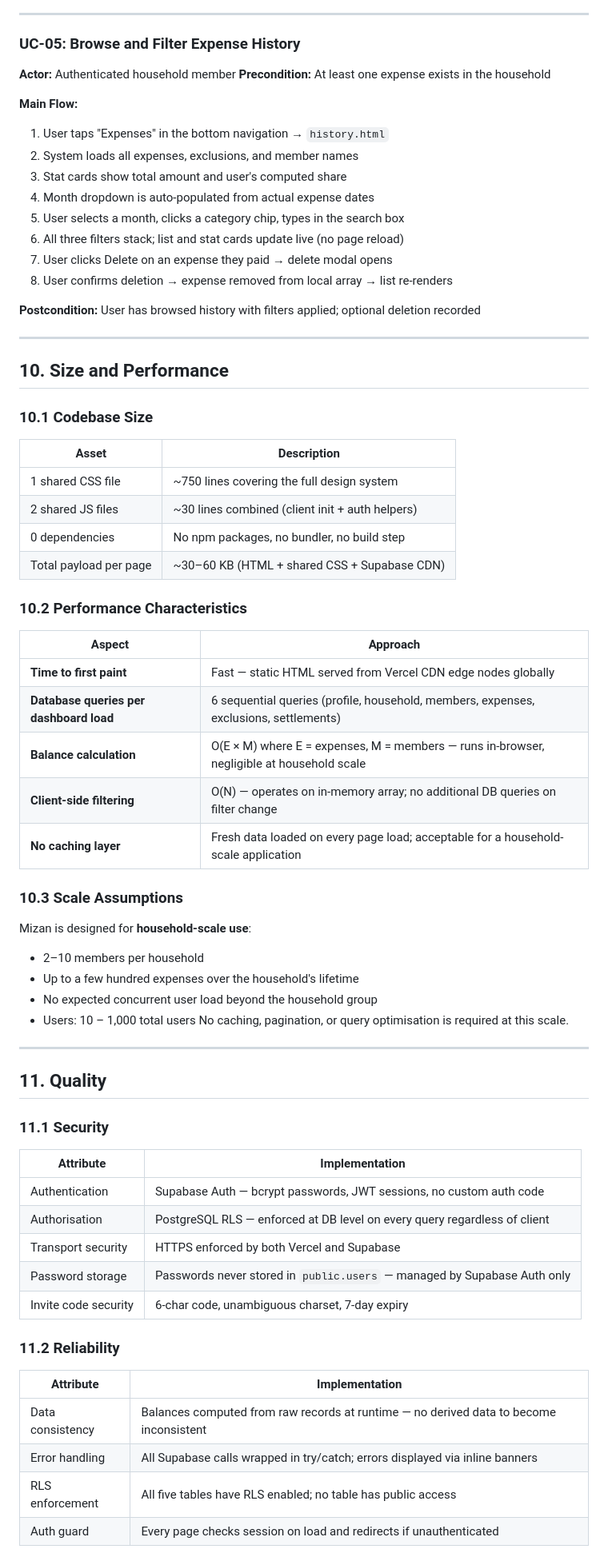
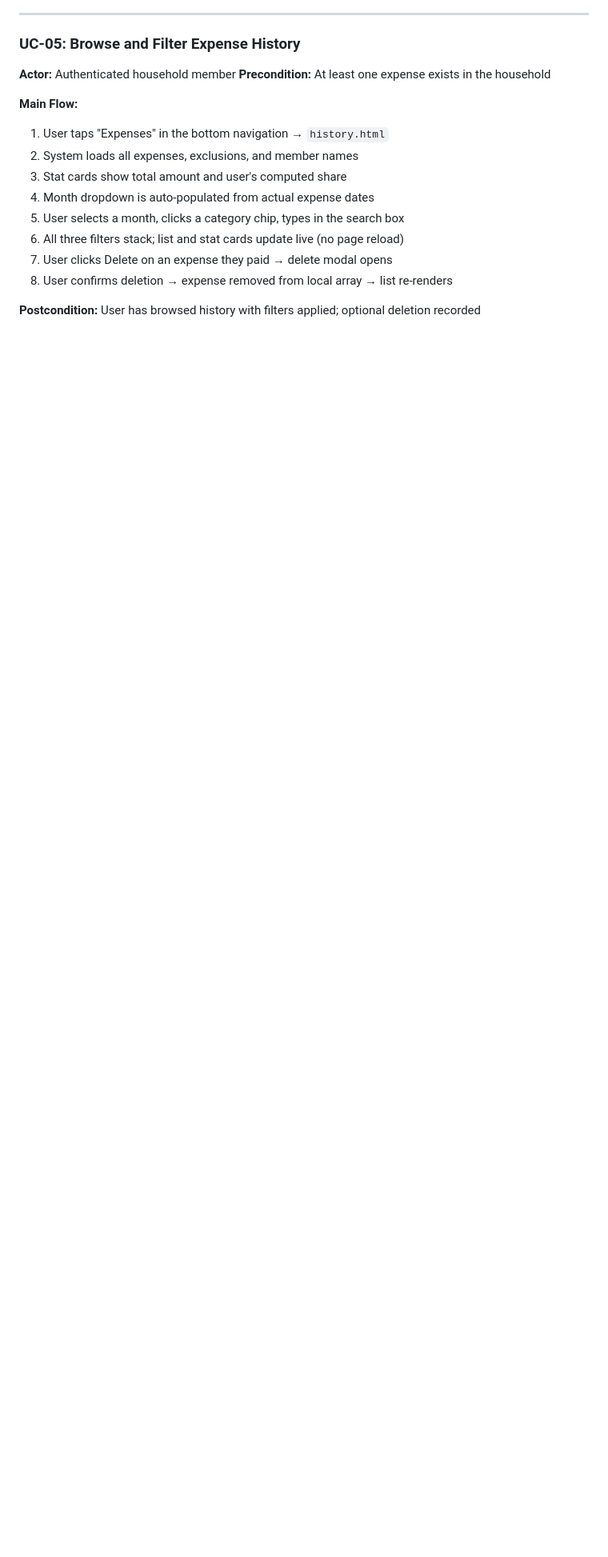
Before and after one commit to moh-63/mizan, a Markdown page: Architecture.md, the part around one of its changes. Shown at 80% size. Drawn GitHub-style; blank space fills up the shorter version.

```diff
--- a/Architecture.md
+++ b/Architecture.md
@@ -307,59 +307,4 @@ The Scenarios (Use Case) view illustrates the architecture through the most sign
 
 **Postcondition:** User has browsed history with filters applied; optional deletion recorded
 
----
 
-## 10. Size and Performance
-
-### 10.1 Codebase Size
-
-| Asset | Description |
-|-------|-------------|
-| 1 shared CSS file | ~750 lines covering the full design system |
-| 2 shared JS files | ~30 lines combined (client init + auth helpers) |
-| 0 dependencies | No npm packages, no bundler, no build step |
-| Total payload per page | ~30–60 KB (HTML + shared CSS + Supabase CDN) |
-
-### 10.2 Performance Characteristics
-
-| Aspect | Approach |
-|--------|----------|
-| **Time to first paint** | Fast — static HTML served from Vercel CDN edge nodes globally |
-| **Database queries per dashboard load** | 6 sequential queries (profile, household, members, expenses, exclusions, settlements) |
-| **Balance calculation** | O(E × M) where E = expenses, M = members — runs in-browser, negligible at household scale |
-| **Client-side filtering** | O(N) — operates on in-memory array; no additional DB queries on filter change |
-| **No caching layer** | Fresh data loaded on every page load; acceptable for a household-scale application |
-
-### 10.3 Scale Assumptions
-
-Mizan is designed for **household-scale use**:
-
-- 2–10 members per household
-- Up to a few hundred expenses over the household's lifetime
-- No expected concurrent user load beyond the household group
-- Users: 10 – 1,000 total users
-No caching, pagination, or query optimisation is required at this scale.
-
----
-
-## 11. Quality
-
-### 11.1 Security
-
-| Attribute | Implementation |
-|-----------|----------------|
-| Authentication | Supabase Auth — bcrypt passwords, JWT sessions, no custom auth code |
-| Authorisation | PostgreSQL RLS — enforced at DB level on every query regardless of client |
-| Transport security | HTTPS enforced by both Vercel and Supabase |
-| Password storage | Passwords never stored in `public.users` — managed by Supabase Auth only |
-| Invite code security | 6-char code, unambiguous charset, 7-day expiry |
-
-### 11.2 Reliability
-
-| Attribute | Implementation |
-|-----------|----------------|
-| Data consistency | Balances computed from raw records at runtime — no derived data to become inconsistent |
-| Error handling | All Supabase calls wrapped in try/catch; errors displayed via inline banners |
-| RLS enforcement | All five tables have RLS enabled; no table has public access |
-| Auth guard | Every page checks session on load and redirects if unauthenticated |
-
```
Also changed, not shown: other parts of Architecture.md (+0 -19 lines).
